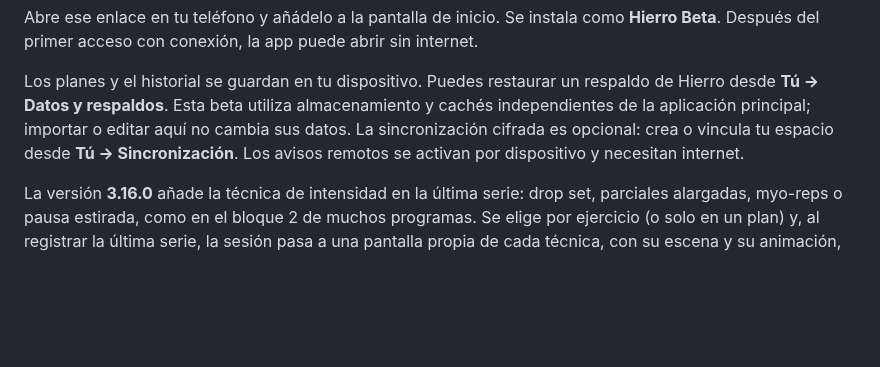
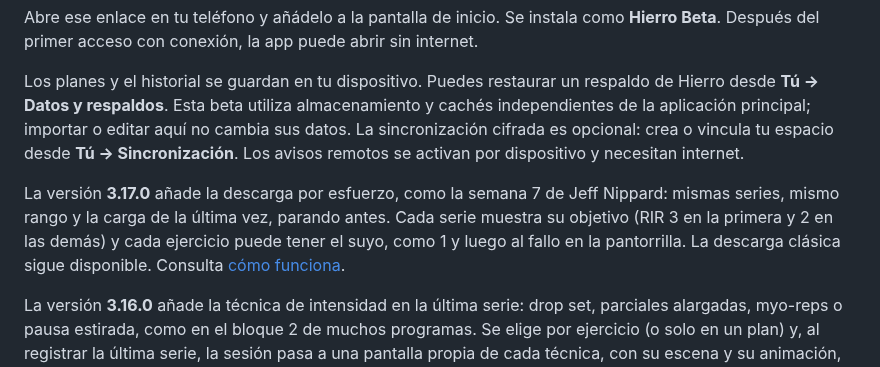
Before and after one commit to ElRobaMichis/hierro-beta, a Markdown page: README.md, the part around the change. Drawn GitHub-style; blank space fills up the shorter version.

```diff
--- a/README.md
+++ b/README.md
@@ -5,6 +5,8 @@ Prueba la aplicación en **https://elrobamichis.github.io/hierro-beta/**.
 Abre ese enlace en tu teléfono y añádelo a la pantalla de inicio. Se instala como **Hierro Beta**. Después del primer acceso con conexión, la app puede abrir sin internet.
 
 Los planes y el historial se guardan en tu dispositivo. Puedes restaurar un respaldo de Hierro desde **Tú → Datos y respaldos**. Esta beta utiliza almacenamiento y cachés independientes de la aplicación principal; importar o editar aquí no cambia sus datos. La sincronización cifrada es opcional: crea o vincula tu espacio desde **Tú → Sincronización**. Los avisos remotos se activan por dispositivo y necesitan internet.
+
+La versión **3.17.0** añade la descarga por esfuerzo, como la semana 7 de Jeff Nippard: mismas series, mismo rango y la carga de la última vez, parando antes. Cada serie muestra su objetivo (RIR 3 en la primera y 2 en las demás) y cada ejercicio puede tener el suyo, como 1 y luego al fallo en la pantorrilla. La descarga clásica sigue disponible. Consulta [cómo funciona](docs/rir-deload-2026-10-07/README.md).
 
 La versión **3.16.0** añade la técnica de intensidad en la última serie: drop set, parciales alargadas, myo-reps o pausa estirada, como en el bloque 2 de muchos programas. Se elige por ejercicio (o solo en un plan) y, al registrar la última serie, la sesión pasa a una pantalla propia de cada técnica, con su escena y su animación, mientras el descanso espera; siempre se puede no hacerla. La progresión no cambia: la técnica se guarda aparte. Consulta [cómo funciona](docs/last-set-techniques-2026-10-03/README.md).
 
```
Also changed, not shown: docs/rir-deload-2026-10-07/README.md (added, +34 -0 lines), docs/rir-deload-2026-10-07/choice-390.jpg (added), docs/rir-deload-2026-10-07/picker-390.jpg (added), docs/rir-deload-2026-10-07/rir-390.jpg (added), docs/rir-deload-2026-10-07/set1-390.jpg (added), 8 other files.
